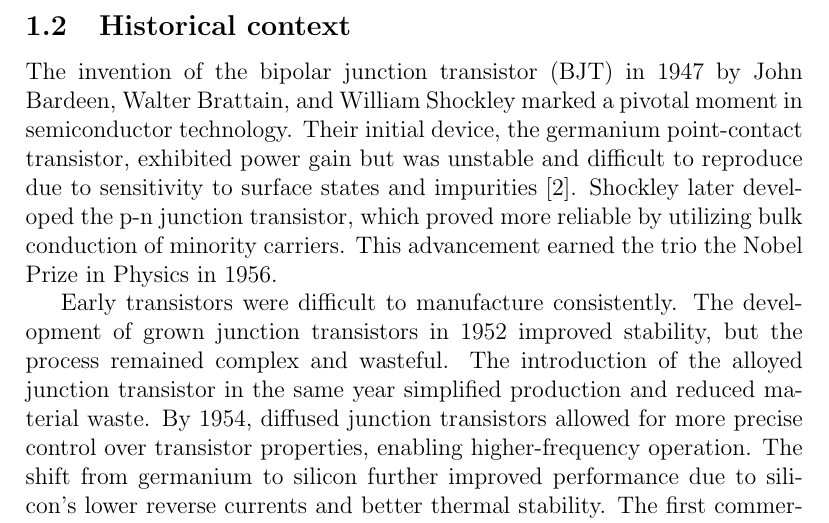
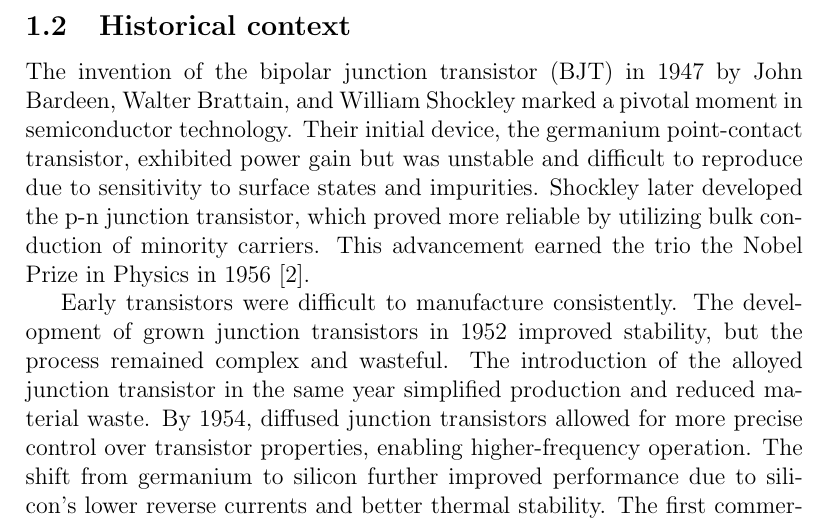
Before and after one commit to GarikLiv/Lab1, a LaTeX paper (LabReport.tex): part of page 2 of 6, cut so that both start at the same text. Compiled offline with pdfLaTeX.

Commit message:
in text citation

```diff
--- a/LabReport.tex
+++ b/LabReport.tex
@@ -90,7 +90,7 @@ The npn Bipolar Transistor (BJT) is a device made of two n doped semiconductor r
 %that one can also do it another way. Your technique may be
 %related to the first or none of the above.
 
-The invention of the bipolar junction transistor (BJT) in 1947 by John Bardeen, Walter Brattain, and William Shockley marked a pivotal moment in semiconductor technology. Their initial device, the germanium point-contact transistor, exhibited power gain but was unstable and difficult to reproduce due to sensitivity to surface states and impurities \cite{Lukasiak}. Shockley later developed the p-n junction transistor, which proved more reliable by utilizing bulk conduction of minority carriers. This advancement earned the trio the Nobel Prize in Physics in 1956.
+The invention of the bipolar junction transistor (BJT) in 1947 by John Bardeen, Walter Brattain, and William Shockley marked a pivotal moment in semiconductor technology. Their initial device, the germanium point-contact transistor, exhibited power gain but was unstable and difficult to reproduce due to sensitivity to surface states and impurities. Shockley later developed the p-n junction transistor, which proved more reliable by utilizing bulk conduction of minority carriers. This advancement earned the trio the Nobel Prize in Physics in 1956 \cite{Lukasiak}.
 
 Early transistors were difficult to manufacture consistently. The development of grown junction transistors in 1952 improved stability, but the process remained complex and wasteful. The introduction of the alloyed junction transistor in the same year simplified production and reduced material waste. By 1954, diffused junction transistors allowed for more precise control over transistor properties, enabling higher-frequency operation. The shift from germanium to silicon further improved performance due to silicon's lower reverse currents and better thermal stability. The first commercial silicon transistors were produced by Gordon Teal in 1954, with planar transistors introduced by Jean Hoerni in 1960, enabling mass production and miniaturization \cite{Lukasiak}.
 
```
